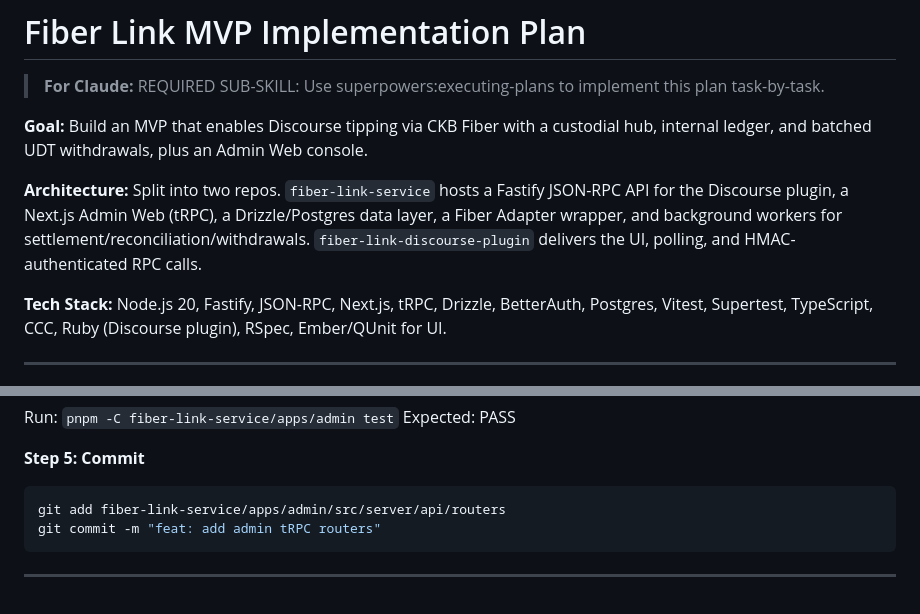
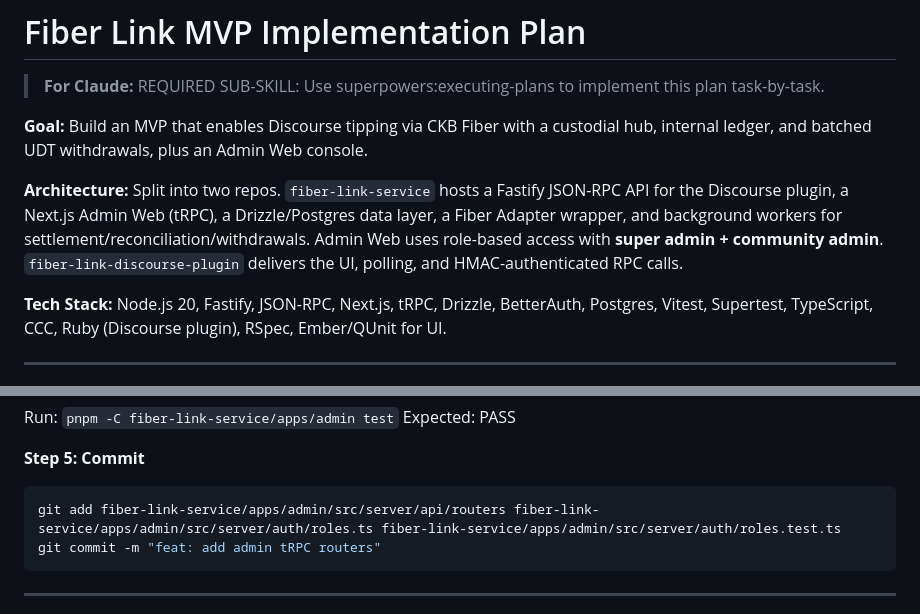
Before and after one commit to Keith-CY/fiber-link, a Markdown page: docs/plans/2026-02-03-fiber-link-mvp-plan.md, 2 parts joined by grey strips. Rendered like a GitHub page.

````diff
--- a/docs/plans/2026-02-03-fiber-link-mvp-plan.md
+++ b/docs/plans/2026-02-03-fiber-link-mvp-plan.md
@@ -4,7 +4,7 @@
 
 **Goal:** Build an MVP that enables Discourse tipping via CKB Fiber with a custodial hub, internal ledger, and batched UDT withdrawals, plus an Admin Web console.
 
-**Architecture:** Split into two repos. `fiber-link-service` hosts a Fastify JSON-RPC API for the Discourse plugin, a Next.js Admin Web (tRPC), a Drizzle/Postgres data layer, a Fiber Adapter wrapper, and background workers for settlement/reconciliation/withdrawals. `fiber-link-discourse-plugin` delivers the UI, polling, and HMAC-authenticated RPC calls.
+**Architecture:** Split into two repos. `fiber-link-service` hosts a Fastify JSON-RPC API for the Discourse plugin, a Next.js Admin Web (tRPC), a Drizzle/Postgres data layer, a Fiber Adapter wrapper, and background workers for settlement/reconciliation/withdrawals. Admin Web uses role-based access with **super admin + community admin**. `fiber-link-discourse-plugin` delivers the UI, polling, and HMAC-authenticated RPC calls.
 
 **Tech Stack:** Node.js 20, Fastify, JSON-RPC, Next.js, tRPC, Drizzle, BetterAuth, Postgres, Vitest, Supertest, TypeScript, CCC, Ruby (Discourse plugin), RSpec, Ember/QUnit for UI.
 
@@ -640,7 +677,7 @@ Expected: PASS
 **Step 5: Commit**
 
 ```bash
-git add fiber-link-service/apps/admin/src/server/api/routers
+git add fiber-link-service/apps/admin/src/server/api/routers fiber-link-service/apps/admin/src/server/auth/roles.ts fiber-link-service/apps/admin/src/server/auth/roles.test.ts
 git commit -m "feat: add admin tRPC routers"
 ```
 
````
Also changed, not shown: other parts of docs/plans/2026-02-03-fiber-link-mvp-plan.md (+37 -0 lines), docs/plans/2026-02-03-fiber-link-mvp-design.md (+3 -0 lines).
